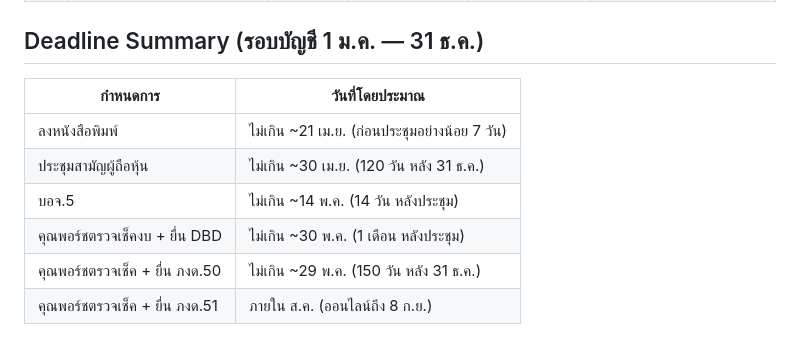
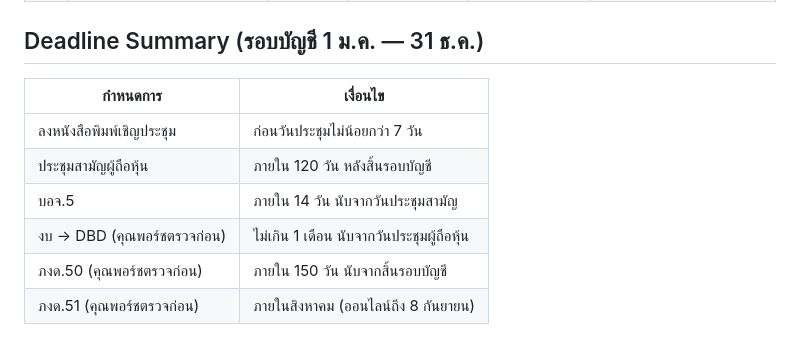
Before and after one commit to accreceive-rgb/airportels-financial-dashboard, a Markdown page: processes/annual-financial-close/steps.md, the part around the change. GitHub-like rendering.

Commit message:
auto: update steps.md -- by Oh

```diff
--- a/processes/annual-financial-close/steps.md
+++ b/processes/annual-financial-close/steps.md
@@ -23,11 +23,11 @@ updated: 2026-04-28
 
 ## Deadline Summary (รอบบัญชี 1 ม.ค. — 31 ธ.ค.)
 
-| กำหนดการ | วันที่โดยประมาณ |
+| กำหนดการ | เงื่อนไข |
 |---|---|
-| ลงหนังสือพิมพ์ | ไม่เกิน ~21 เม.ย. (ก่อนประชุมอย่างน้อย 7 วัน) |
-| ประชุมสามัญผู้ถือหุ้น | ไม่เกิน ~30 เม.ย. (120 วัน หลัง 31 ธ.ค.) |
-| บอจ.5 | ไม่เกิน ~14 พ.ค. (14 วัน หลังประชุม) |
-| คุณพอร์ชตรวจเช็คงบ + ยื่น DBD | ไม่เกิน ~30 พ.ค. (1 เดือน หลังประชุม) |
-| คุณพอร์ชตรวจเช็ค + ยื่น ภงด.50 | ไม่เกิน ~29 พ.ค. (150 วัน หลัง 31 ธ.ค.) |
-| คุณพอร์ชตรวจเช็ค + ยื่น ภงด.51 | ภายใน ส.ค. (ออนไลน์ถึง 8 ก.ย.) |
+| ลงหนังสือพิมพ์เชิญประชุม | ก่อนวันประชุมไม่น้อยกว่า 7 วัน |
+| ประชุมสามัญผู้ถือหุ้น | ภายใน 120 วัน หลังสิ้นรอบบัญชี |
+| บอจ.5 | ภายใน 14 วัน นับจากวันประชุมสามัญ |
+| งบ → DBD (คุณพอร์ชตรวจก่อน) | ไม่เกิน 1 เดือน นับจากวันประชุมผู้ถือหุ้น |
+| ภงด.50 (คุณพอร์ชตรวจก่อน) | ภายใน 150 วัน นับจากสิ้นรอบบัญชี |
+| ภงด.51 (คุณพอร์ชตรวจก่อน) | ภายในสิงหาคม (ออนไลน์ถึง 8 กันยายน) |
```
